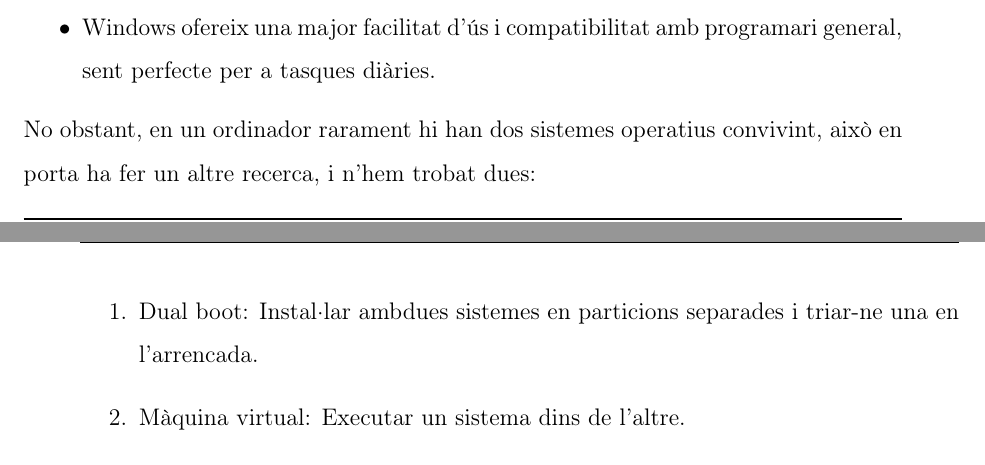
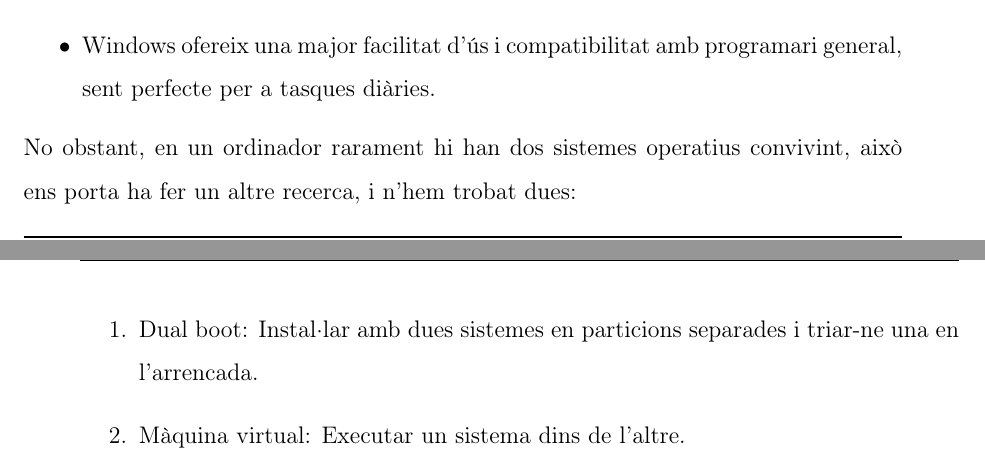
Before and after one commit to Rui564/TR-RJ-2025, a LaTeX book (memoria_RJ/memoriaRJ.tex, which reads memoria_RJ/capitols/metodologia/metodologia.tex): two parts of pages 34 and 35 of 53, joined at a grey line, cut so that both start at the same text. Compiled offline with pdfLaTeX.

Commit message:
No se que he modificat

```diff
--- a/memoria_RJ/capitols/metodologia/metodologia.tex
+++ b/memoria_RJ/capitols/metodologia/metodologia.tex
@@ -488,9 +488,9 @@ Hem optat per utilitzar Windows i Linux pels següents motius:
 \item Windows ofereix una major facilitat d'ús i compatibilitat amb programari general, sent perfecte per a tasques diàries.
 \end{itemize}
 
-No obstant, en un ordinador rarament hi han dos sistemes operatius convivint, això en porta ha fer un altre recerca, i n'hem trobat dues:
+No obstant, en un ordinador rarament hi han dos sistemes operatius convivint, això ens porta ha fer un altre recerca, i n'hem trobat dues:
 \begin{enumerate}
- \item Dual boot: Instal·lar ambdues sistemes en particions separades i triar-ne una en l’arrencada.
+ \item Dual boot: Instal·lar amb dues sistemes en particions separades i triar-ne una en l’arrencada.
  \item Màquina virtual: Executar un sistema dins de l’altre.
 \end{enumerate}
 
```
